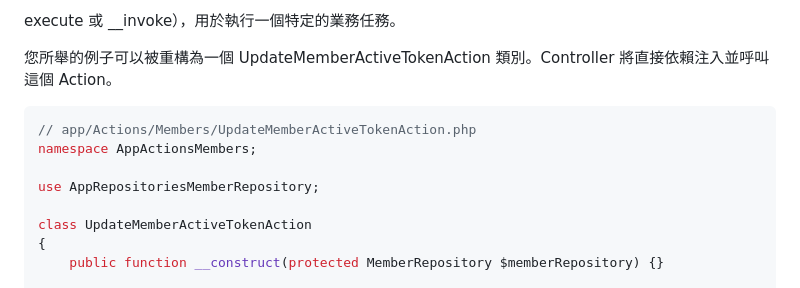
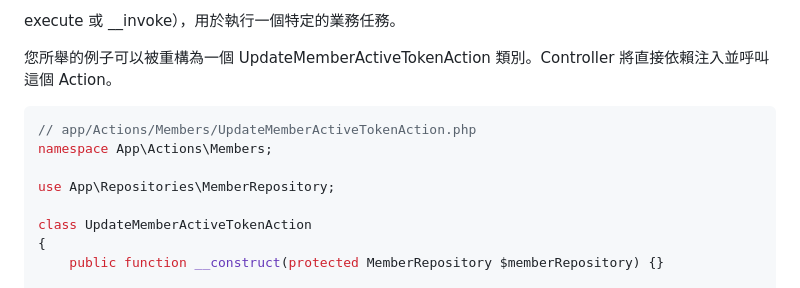
Before and after one commit to jaceju/laravel-clean-architecture, a Markdown page: ref/gemini-02.md, the part around the change. GitHub-like rendering.

Commit message:
add backslashes

````diff
--- a/ref/gemini-02.md
+++ b/ref/gemini-02.md
@@ -115,9 +115,9 @@ execute 或 __invoke），用於執行一個特定的業務任務。
 
 ```php
 // app/Actions/Members/UpdateMemberActiveTokenAction.php
-namespace AppActionsMembers;
+namespace App\Actions\Members;
 
-use AppRepositoriesMemberRepository;
+use App\Repositories\MemberRepository;
 
 class UpdateMemberActiveTokenAction
 {
````
